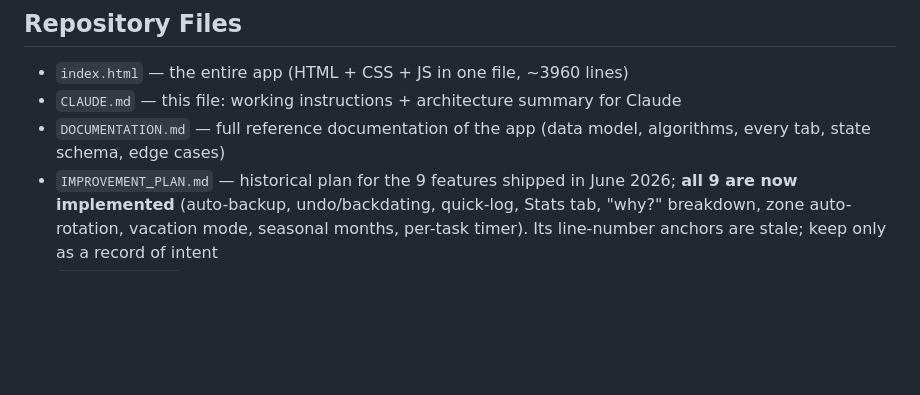
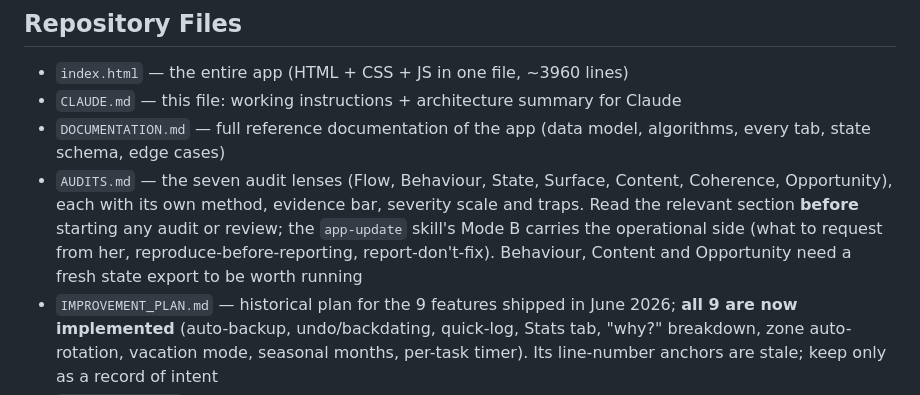
Before and after one commit to aluke0311/hometasks, a Markdown page: CLAUDE.md, the part around the change. GitHub-like rendering; blank space fills up the shorter version.

Commit message:
docs: wire the audit lenses into the skill and CLAUDE.md
AUDITS.md was undiscoverable — nothing in the working docs pointed at it, so a future session would have re-derived an audit shape from scratch. Adds Mode B to the app-update skill covering the operational half the specs don't: what to request from her before starting (a fresh state export for Behaviour, Content and Opportunity; current irritations for Flow; nothing for State, Surface and Coherence), reproduce-before-reporting with suspicions listed separately rather than padded into the count, report-don't-fix with fixes going back through Mode A one at a time, and carrying the trend numbers forward so a second reading becomes a direction of travel. Close-out becomes Mode C so the modes read in order. Frontmatter now names the seven lenses so the skill triggers on any of them, and CLAUDE.md's Repository Files gains the pointer.

Co-Authored-By: Claude Opus 5 <noreply@anthropic.com>

```diff
--- a/CLAUDE.md
+++ b/CLAUDE.md
@@ -152,6 +152,7 @@ Selecting a zone gives a `-2` score bonus to tasks in that zone.
 - `index.html` — the entire app (HTML + CSS + JS in one file, ~3960 lines)
 - `CLAUDE.md` — this file: working instructions + architecture summary for Claude
 - `DOCUMENTATION.md` — full reference documentation of the app (data model, algorithms, every tab, state schema, edge cases)
+- `AUDITS.md` — the seven audit lenses (Flow, Behaviour, State, Surface, Content, Coherence, Opportunity), each with its own method, evidence bar, severity scale and traps. Read the relevant section **before** starting any audit or review; the `app-update` skill's Mode B carries the operational side (what to request from her, reproduce-before-reporting, report-don't-fix). Behaviour, Content and Opportunity need a fresh state export to be worth running
 - `IMPROVEMENT_PLAN.md` — historical plan for the 9 features shipped in June 2026; **all 9 are now implemented** (auto-backup, undo/backdating, quick-log, Stats tab, "why?" breakdown, zone auto-rotation, vacation mode, seasonal months, per-task timer). Its line-number anchors are stale; keep only as a record of intent
 - `PLAN_2026-08.md` — the August 2026 hardening + delight plan, **fully implemented and closed out** (2026-08-04). Bob doesn't use the app (F-7 closed, no build needed), weather stays out (F-6 declined — the app's zero-external-connections property was worth more), and Fix 7's starvation measurement is deferred, not a defect. Part 3.5 holds review amendments, Part 4 the judgment-density sequencing, Part 6 the final outcome
 - `selftest.html` — the test harness, 62 cases. Serve the folder and open it over **http** (`preview_start` with the `hometasks` launch config, then `http://localhost:7821/selftest.html?cb=N`); it loads `index.html` into an isolated iframe (memory-backed storage, so it can never touch live data) and reports `N/N passed`. **Required green before committing** any change to scoring, dealing, state shape, or presets (pure CSS/copy/task-text changes are exempt). Every case has been mutation-checked — mutate by copying a broken `index.html` into the repo folder and loading `?src=<that file>`. **Don't run it over `file://`**: the preview pane serves a stale snapshot and strips the query string, so both `?cb=` and `?src=` are silently ignored and a mutation check will report a false green
```
Also changed, not shown: 1 other file.
